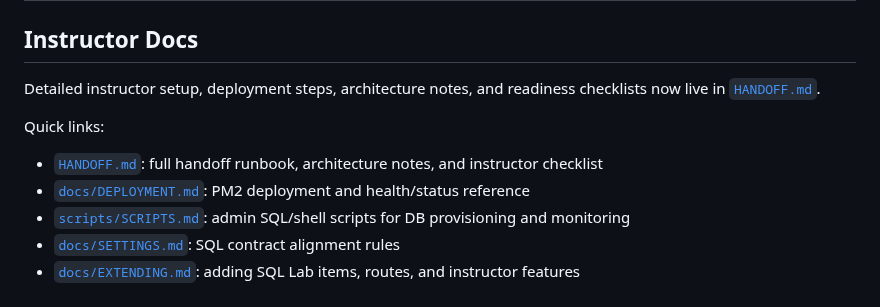
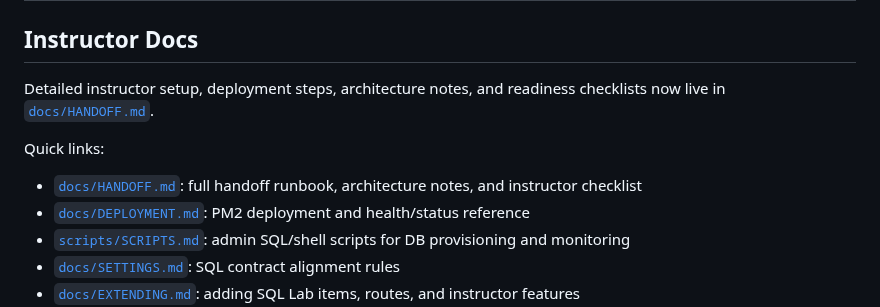
Before and after one commit to bcsaldias/sql-chat-teaching-system, a Markdown page: README.md, the part around the change. Drawn GitHub-style.

```diff
--- a/README.md
+++ b/README.md
@@ -95,11 +95,11 @@ Share the student-facing project details with your class.
 ## Instructor Docs
 
 Detailed instructor setup, deployment steps, architecture notes, and readiness
-checklists now live in [`HANDOFF.md`](HANDOFF.md).
+checklists now live in [`docs/HANDOFF.md`](docs/HANDOFF.md).
 
 Quick links:
 
-- [`HANDOFF.md`](HANDOFF.md): full handoff runbook, architecture notes, and instructor checklist
+- [`docs/HANDOFF.md`](docs/HANDOFF.md): full handoff runbook, architecture notes, and instructor checklist
 - [`docs/DEPLOYMENT.md`](docs/DEPLOYMENT.md): PM2 deployment and health/status reference
 - [`scripts/SCRIPTS.md`](scripts/SCRIPTS.md): admin SQL/shell scripts for DB provisioning and monitoring
 - [`docs/SETTINGS.md`](docs/SETTINGS.md): SQL contract alignment rules
```
Also changed, not shown: docs/HANDOFF.md (+21 -20 lines).
